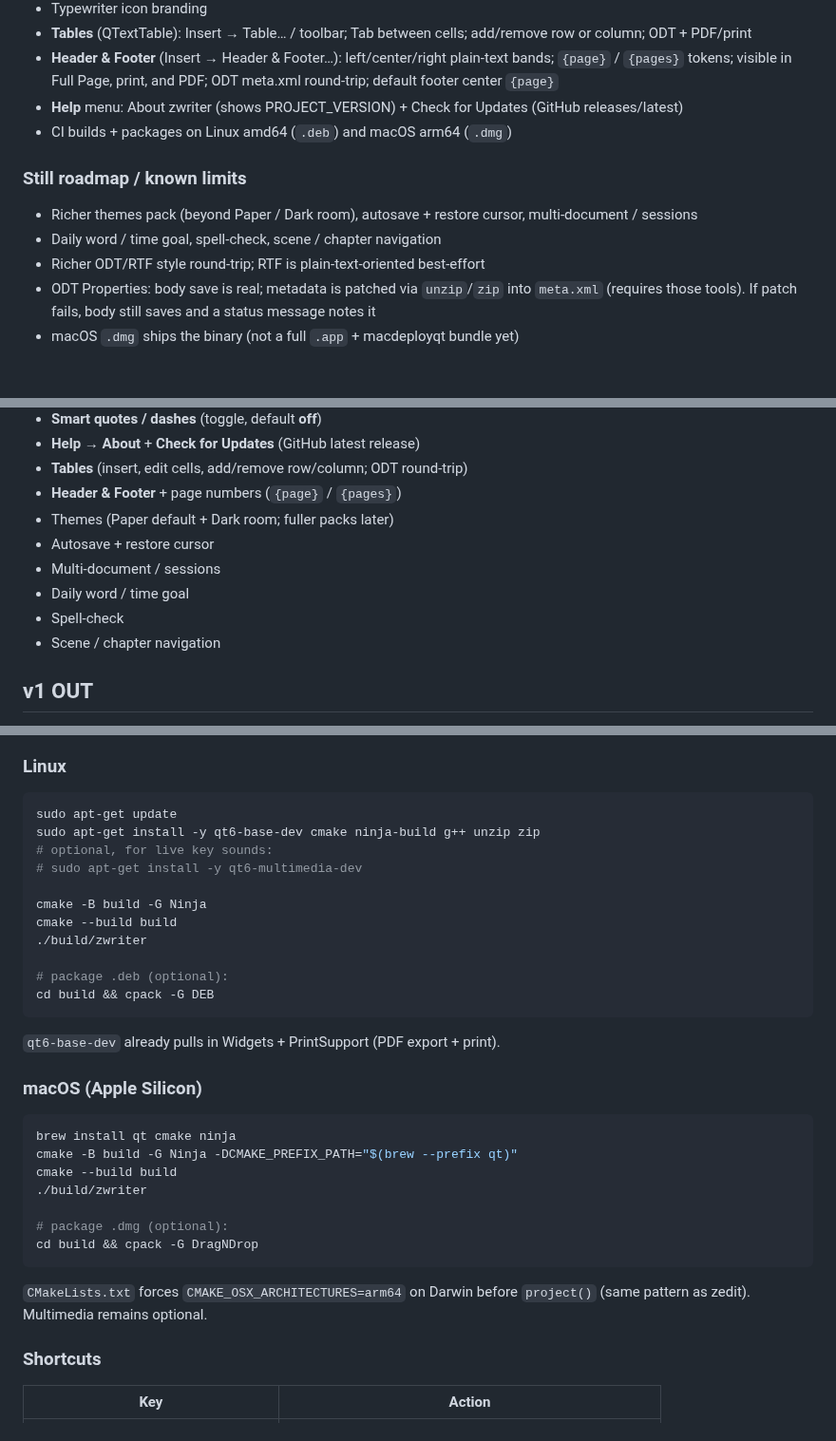
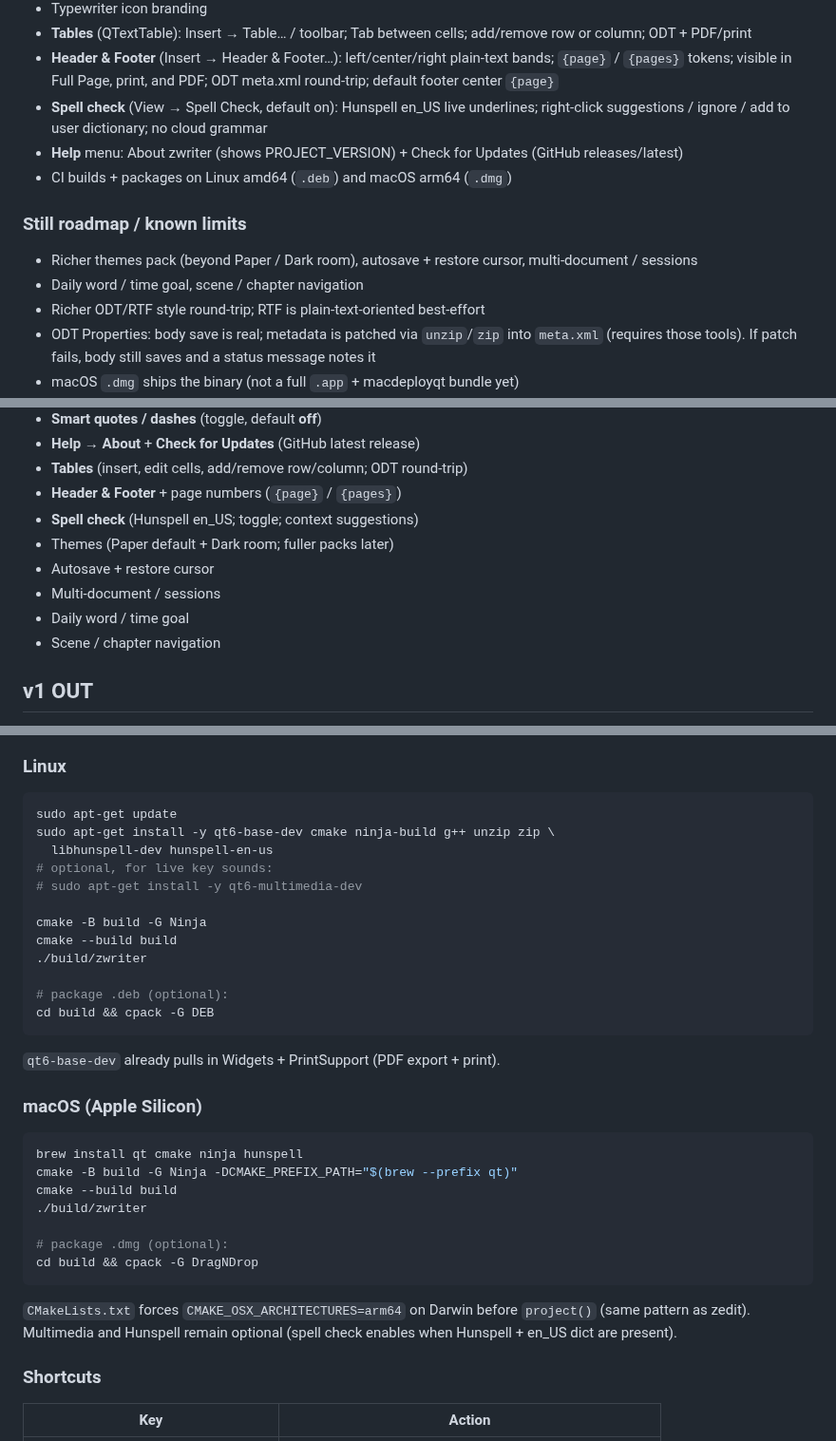
Before and after one commit to sbj-ee/zwriter, a Markdown page: README.md, 3 parts joined by grey strips. Shown at 95% size. Rendered like a GitHub page; blank space fills up the shorter version.

````diff
--- a/README.md
+++ b/README.md
@@ -46,13 +46,14 @@ Working **v1 feature core** on a dark distraction-free `QTextEdit` surface.
 - Typewriter icon branding
 - **Tables** (QTextTable): Insert → Table… / toolbar; Tab between cells; add/remove row or column; ODT + PDF/print
 - **Header & Footer** (Insert → Header & Footer…): left/center/right plain-text bands; `{page}` / `{pages}` tokens; visible in Full Page, print, and PDF; ODT meta.xml round-trip; default footer center `{page}`
+- **Spell check** (View → Spell Check, default on): Hunspell en_US live underlines; right-click suggestions / ignore / add to user dictionary; no cloud grammar
 - **Help** menu: About zwriter (shows PROJECT_VERSION) + Check for Updates (GitHub releases/latest)
 - CI builds + packages on Linux amd64 (`.deb`) and macOS arm64 (`.dmg`)
 
 ### Still roadmap / known limits
 
 - Richer themes pack (beyond Paper / Dark room), autosave + restore cursor, multi-document / sessions
-- Daily word / time goal, spell-check, scene / chapter navigation
+- Daily word / time goal, scene / chapter navigation
 - Richer ODT/RTF style round-trip; RTF is plain-text-oriented best-effort
 - ODT Properties: body save is real; metadata is patched via `unzip`/`zip` into `meta.xml` (requires those tools). If patch fails, body still saves and a status message notes it
 - macOS `.dmg` ships the binary (not a full `.app` + macdeployqt bundle yet)
@@ -82,11 +83,11 @@ Working **v1 feature core** on a dark distraction-free `QTextEdit` surface.
 - **Help → About** + **Check for Updates** (GitHub latest release)
 - **Tables** (insert, edit cells, add/remove row/column; ODT round-trip)
 - **Header & Footer** + page numbers (`{page}` / `{pages}`)
+- **Spell check** (Hunspell en_US; toggle; context suggestions)
 - Themes (Paper default + Dark room; fuller packs later)
 - Autosave + restore cursor
 - Multi-document / sessions
 - Daily word / time goal
-- Spell-check
 - Scene / chapter navigation
 
 ## v1 OUT
@@ -139,7 +140,8 @@ Intel Mac.
 
 ```bash
 sudo apt-get update
-sudo apt-get install -y qt6-base-dev cmake ninja-build g++ unzip zip
+sudo apt-get install -y qt6-base-dev cmake ninja-build g++ unzip zip \
+  libhunspell-dev hunspell-en-us
 # optional, for live key sounds:
 # sudo apt-get install -y qt6-multimedia-dev
 
@@ -156,7 +158,7 @@ cd build && cpack -G DEB
 ### macOS (Apple Silicon)
 
 ```bash
-brew install qt cmake ninja
+brew install qt cmake ninja hunspell
 cmake -B build -G Ninja -DCMAKE_PREFIX_PATH="$(brew --prefix qt)"
 cmake --build build
 ./build/zwriter
@@ -166,7 +168,8 @@ cd build && cpack -G DragNDrop
 ```
 
 `CMakeLists.txt` forces `CMAKE_OSX_ARCHITECTURES=arm64` on Darwin before
-`project()` (same pattern as zedit). Multimedia remains optional.
+`project()` (same pattern as zedit). Multimedia and Hunspell remain optional
+(spell check enables when Hunspell + en_US dict are present).
 
 ### Shortcuts
 
````
Also changed, not shown: docs/screenshots/README.md (+1 -0 lines), docs/screenshots/save-document.png, docs/screenshots/spell-check.png (added), 9 other files.
